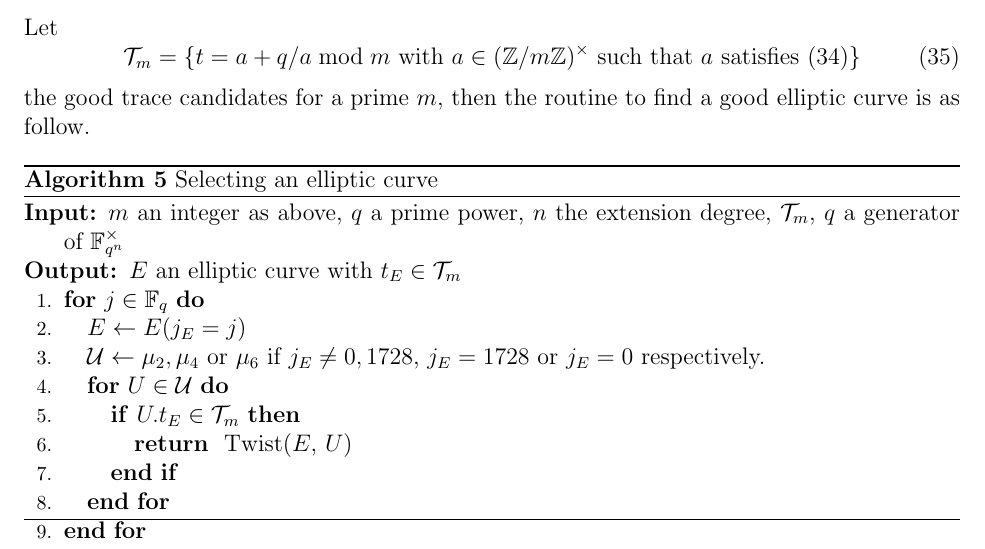
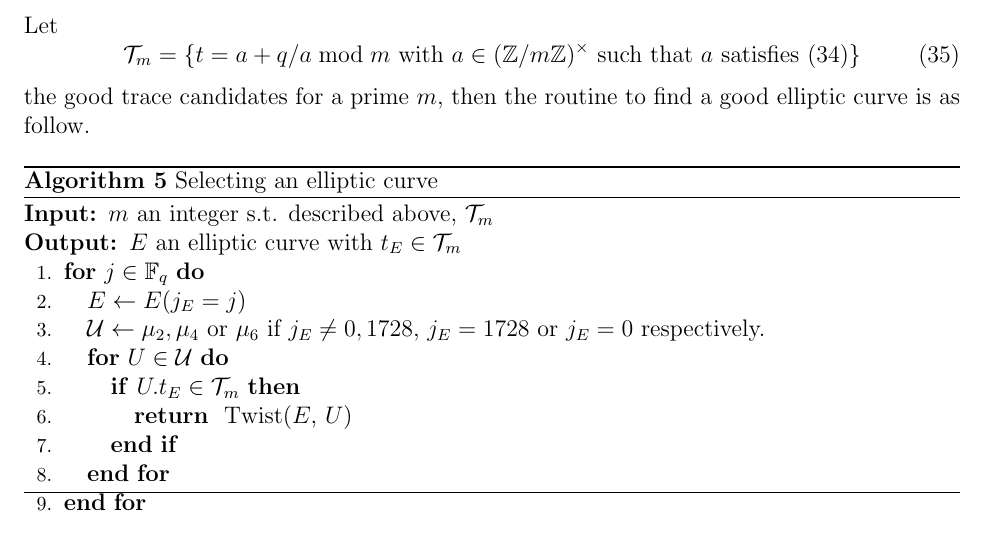
Before and after one commit to defeo/ffisom, a LaTeX paper (ffisom.tex): part of page 21 of 25, cut so that both start at the same text. Compiled offline with pdfLaTeX.

Commit message:
Minor fix

```diff
--- a/ffisom.tex
+++ b/ffisom.tex
@@ -1409,8 +1409,7 @@ elliptic curve is as follow.
     [Selecting an elliptic curve]
     \label{algorithm:selectell}
     \begin{algorithmic}[1]
-    \REQUIRE $m$ an integer as above, $q$ a prime power, $n$ the extension
-            degree, $\mathcal{T}_m$, $q$ a generator of $\F_{q^n}^{\times}$
+    \REQUIRE $m$ an integer s.t. described above, $\mathcal{T}_m$
     \ENSURE $E$ an elliptic curve with $t_E\in\mathcal{T}_m$
     \FOR{$j\in\F_q$}
         \STATE $E \leftarrow E(j_E = j)$
```
